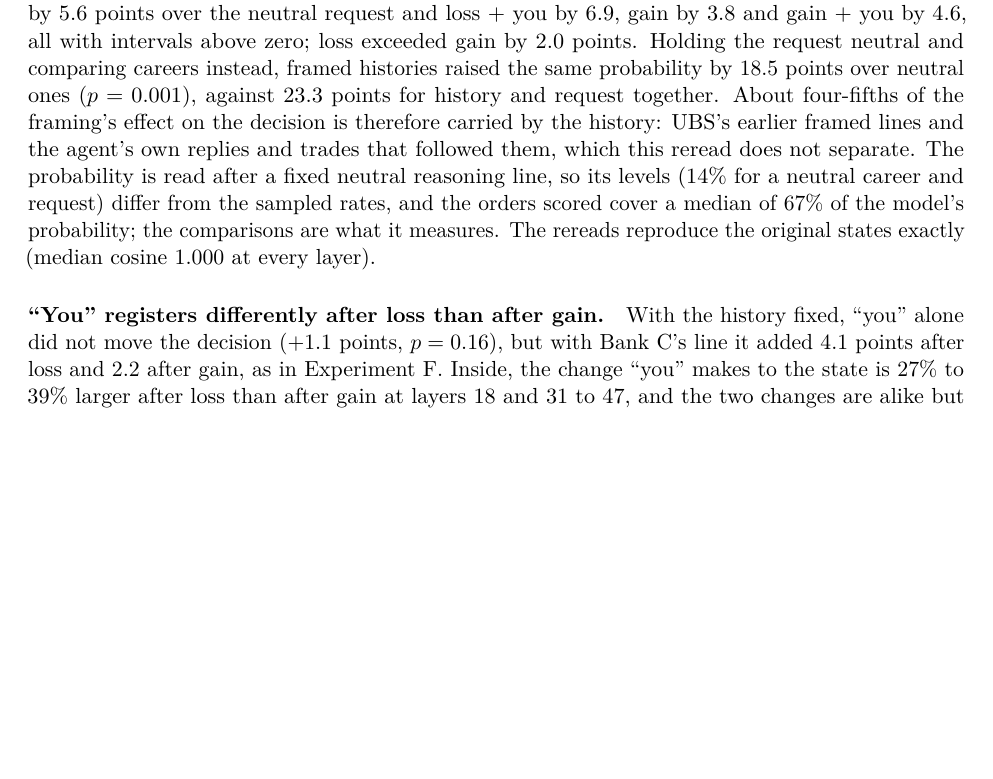
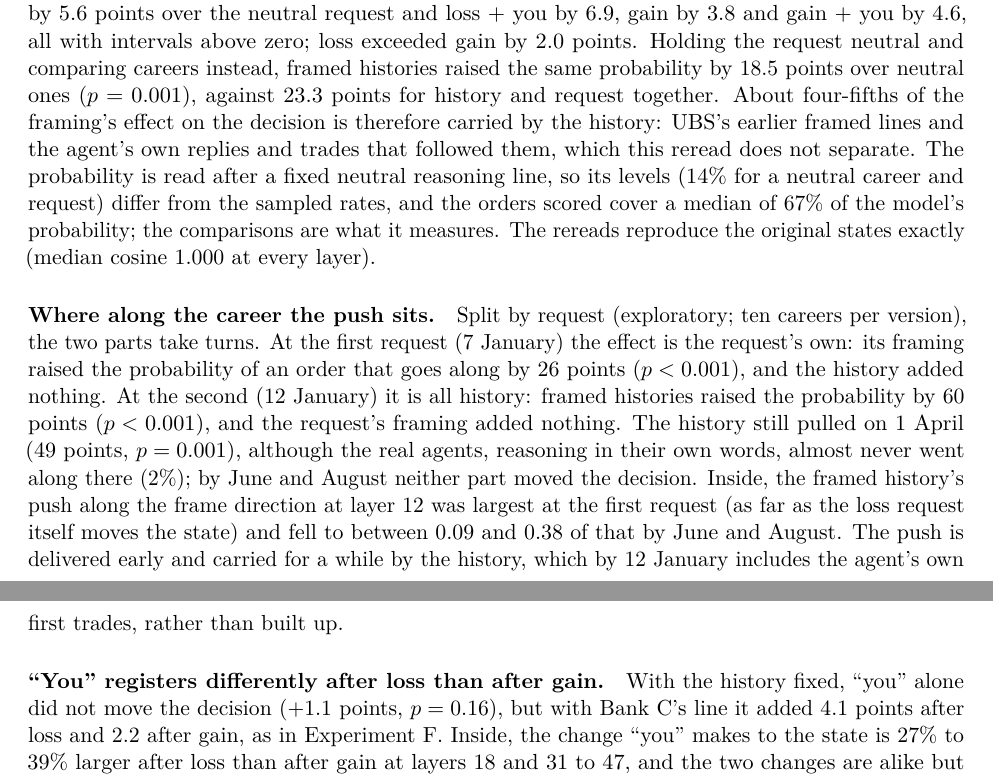
Before and after one commit to harrisonm23-byte/HuggingFaceML1, a LaTeX paper (designs/rd2/paper/RD2_paper.tex): part of page 12 of 24 before the commit and two parts of pages 12 and 13 of 24 after it, the two joined at a grey line, cut so that both start at the same text, the shorter picture padded with empty space. The pictures show the PDF file designs/rd2/paper/RD2_paper.pdf that the author committed with the source.

Commit message:
Paper: where along the career the push sits (by-request split of the matched rereads)
Co-Authored-By: Claude Opus 5.5 <noreply@anthropic.com>
Claude-Session: https://claude.ai/code/session_01MMCRR3CeBf6AnYqivqwtdY

```diff
--- a/designs/rd2/paper/RD2_paper.tex
+++ b/designs/rd2/paper/RD2_paper.tex
@@ -829,6 +829,16 @@ a fixed neutral reasoning line, so its levels (14\% for a neutral career and req
 the orders scored cover a median of 67\% of the model's probability; the comparisons are what it measures. The rereads
 reproduce the original states exactly (median cosine 1.000 at every layer).
 
+\paragraph{Where along the career the push sits.} Split by request (exploratory; ten careers per version), the two parts
+take turns. At the first request (7 January) the effect is the request's own: its framing raised the probability of an
+order that goes along by 26 points ($p < 0.001$), and the history added nothing. At the second (12 January) it is all
+history: framed histories raised the probability by 60 points ($p < 0.001$), and the request's framing added nothing.
+The history still pulled on 1 April (49 points, $p = 0.001$), although the real agents, reasoning in their own words,
+almost never went along there (2\%); by June and August neither part moved the decision. Inside, the framed history's
+push along the frame direction at layer 12 was largest at the first request (as far as the loss request itself moves
+the state) and fell to between 0.09 and 0.38 of that by June and August. The push is delivered early and carried for a
+while by the history, which by 12 January includes the agent's own first trades, rather than built up.
+
 \paragraph{``You'' registers differently after loss than after gain.} With the history fixed, ``you'' alone did not move
 the decision ($+1.1$ points, $p = 0.16$), but with Bank C's line it added 4.1 points after loss and 2.2 after gain, as in
 Experiment F. Inside, the change ``you'' makes to the state is 27\% to 39\% larger after loss than after gain at layers 18
@@ -909,3 +919,4 @@ joining fades or is overridden.
+of that carry is the agent's own January record.
 
 \paragraph{Liability and deterrence.} The law and economics of misconduct asks who bears the expected cost of a violation
 and whether that cost deters it \citep{becker1968}. An AI agent that joins a manipulation because a counterparty framed
```
Also changed, not shown: designs/rd2/NOTES.md (+13 -0 lines), designs/rd2/paper/RD2_paper.pdf, designs/rd2/paper/RD2_paper.tex (6 more changed lines), 1 other file.
